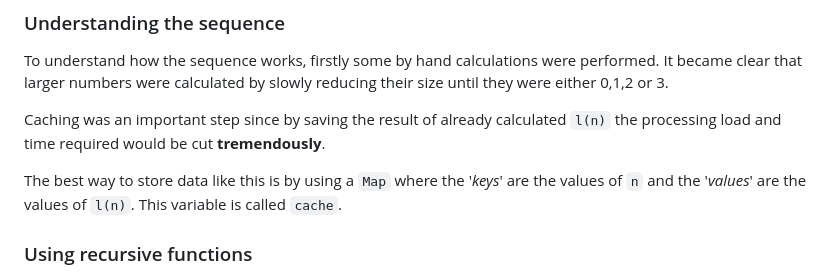
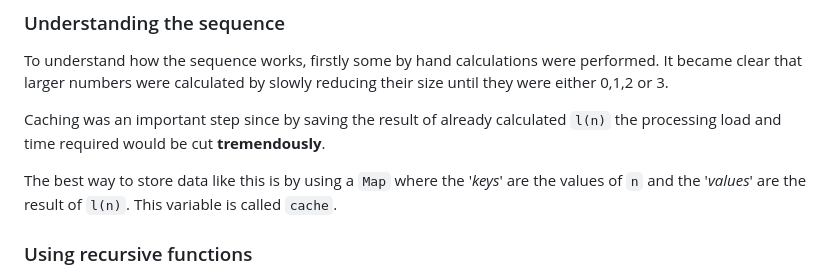
Before and after one commit to TheDarKnight46/LabSeq, a Markdown page: README.md, the part around the change. GitHub-like rendering.

Commit message:
Small corrections in README/md

```diff
--- a/README.md
+++ b/README.md
@@ -108,7 +108,7 @@ To understand how the sequence works, firstly some by hand calculations were per
 
 Caching was an important step since by saving the result of already calculated `l(n)` the processing load and time required would be cut **tremendously**.
 
-The best way to store data like this is by using a `Map` where the '*keys*' are the values of `n` and the '*values*' are the values of `l(n)`. This variable is called `cache`.
+The best way to store data like this is by using a `Map` where the '*keys*' are the values of `n` and the '*values*' are the result of `l(n)`. This variable is called `cache`.
 
 ### Using recursive functions
 
```
